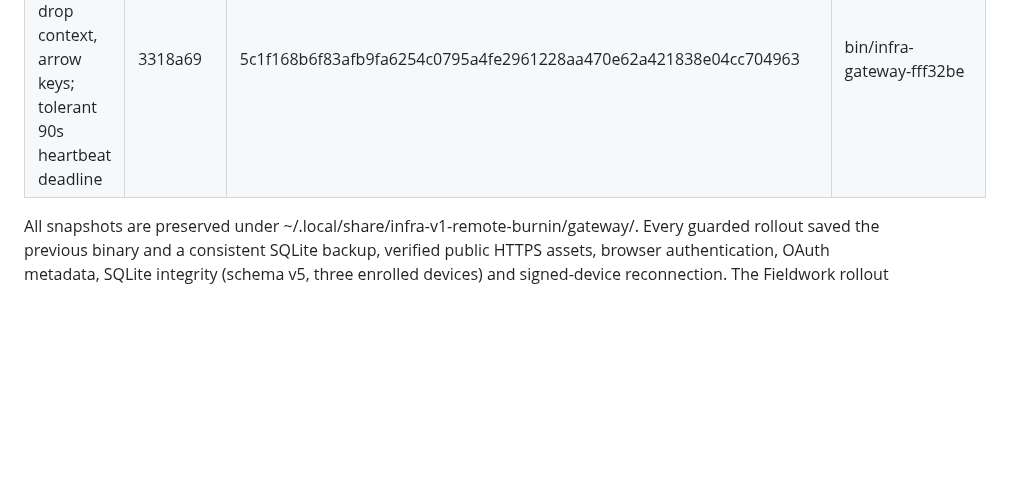
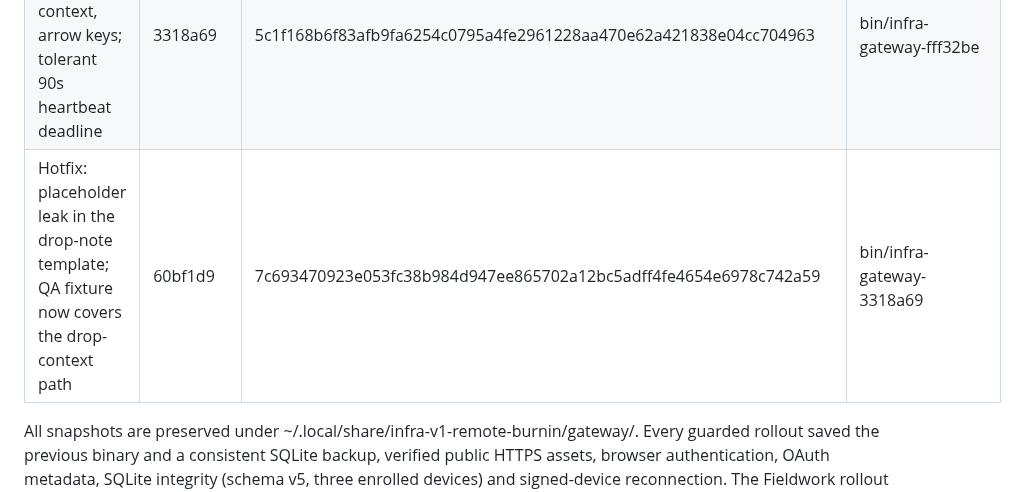
Before and after one commit to Phloraxx/infra-mcp, a Markdown page: docs/DASHBOARD.md, the part around the change. GitHub-like rendering; blank space fills up the shorter version.

Commit message:
docs(dashboard): record the drop-note hotfix rollout in the audit trail

```diff
--- a/docs/DASHBOARD.md
+++ b/docs/DASHBOARD.md
@@ -332,6 +332,7 @@ Feedback pass over the console layout, still in the v3 design language:
 | Console edition and friendlier sign-in | 9664a40 | b9ea83d05b753de300e7155682ae71a4c3851e460fa4bc08e4a8b808b8edf814 | bin/infra-gateway-bc6ad9e |
 | Console polish: stat cards, floating drawer, session pop-up | fff32be | a53f588d3660f50d1dbf0981dba1f874c36379ebe3cac3a58b9aac282bbb4da9 | bin/infra-gateway-9664a40 |
 | Console v4.2: fleet strip, drop context, arrow keys; tolerant 90s heartbeat deadline | 3318a69 | 5c1f168b6f83afb9fa6254c0795a4fe2961228aa470e62a421838e04cc704963 | bin/infra-gateway-fff32be |
+| Hotfix: placeholder leak in the drop-note template; QA fixture now covers the drop-context path | 60bf1d9 | 7c693470923e053fc38b984d947ee865702a12bc5adff4fe4654e6978c742a59 | bin/infra-gateway-3318a69 |
 
 All snapshots are preserved under ~/.local/share/infra-v1-remote-burnin/gateway/. Every guarded rollout saved the previous binary and a consistent SQLite backup, verified public HTTPS assets, browser authentication, OAuth metadata, SQLite integrity (schema v5, three enrolled devices) and signed-device reconnection. The Fieldwork rollout preserved the then-uncommitted OAuth loopback callback patch without modifying the original worktree, and proved the old binary compatible with schema v5 before cutover. Native device binaries and enrolled identities were never changed by a dashboard rollout.
 
```
